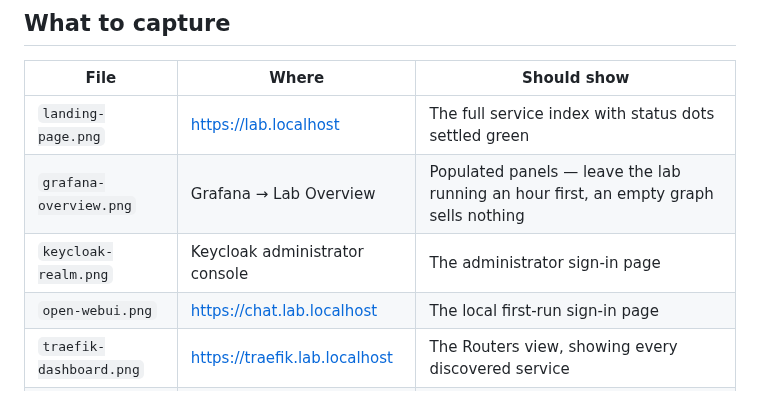
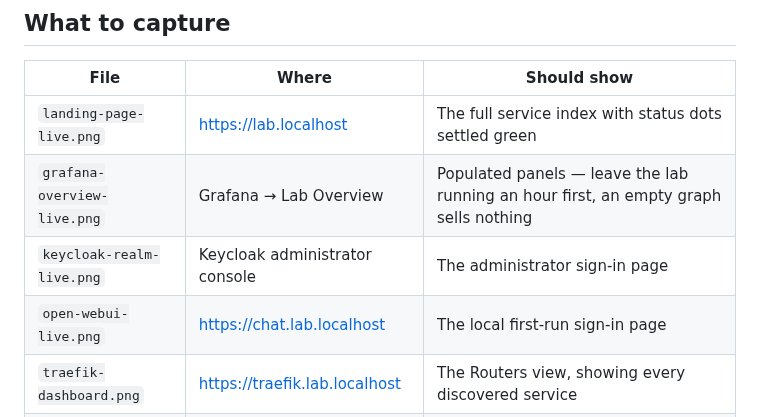
Before and after one commit to chriswayneh/lab-in-a-box, a Markdown page: screenshots/README.md, the part around the change. Drawn GitHub-style.

Commit message:
Refresh README screenshot asset URLs

```diff
--- a/screenshots/README.md
+++ b/screenshots/README.md
@@ -10,10 +10,10 @@ they produce, and the README stays about the project.
 
 | File | Where | Should show |
 | --- | --- | --- |
-| `landing-page.png` | <https://lab.localhost> | The full service index with status dots settled green |
-| `grafana-overview.png` | Grafana → Lab Overview | Populated panels — leave the lab running an hour first, an empty graph sells nothing |
-| `keycloak-realm.png` | Keycloak administrator console | The administrator sign-in page |
-| `open-webui.png` | <https://chat.lab.localhost> | The local first-run sign-in page |
+| `landing-page-live.png` | <https://lab.localhost> | The full service index with status dots settled green |
+| `grafana-overview-live.png` | Grafana → Lab Overview | Populated panels — leave the lab running an hour first, an empty graph sells nothing |
+| `keycloak-realm-live.png` | Keycloak administrator console | The administrator sign-in page |
+| `open-webui-live.png` | <https://chat.lab.localhost> | The local first-run sign-in page |
 | `traefik-dashboard.png` | <https://traefik.lab.localhost> | The Routers view, showing every discovered service |
 | `vault-policies.png` | Vault → Policies | The four ACL policies (capture after authenticating with a local development token) |
 | `first-boot.gif` | Terminal | `make up` through to `make health` reporting healthy (optional recording, not shown in the README) |
```
Also changed, not shown: README.md (+2 -2 lines), screenshots/grafana-overview-live.png (renamed from screenshots/grafana-overview.png), screenshots/keycloak-realm-live.png (renamed from screenshots/keycloak-realm.png), screenshots/landing-page-live.png (renamed from screenshots/landing-page.png), screenshots/open-webui-live.png (renamed from screenshots/open-webui.png).
